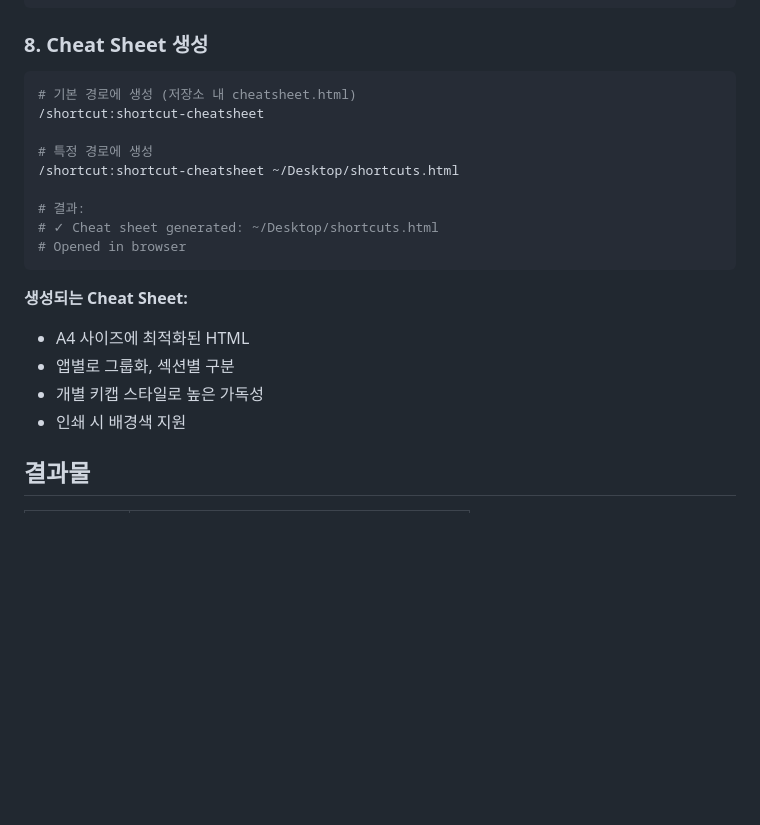
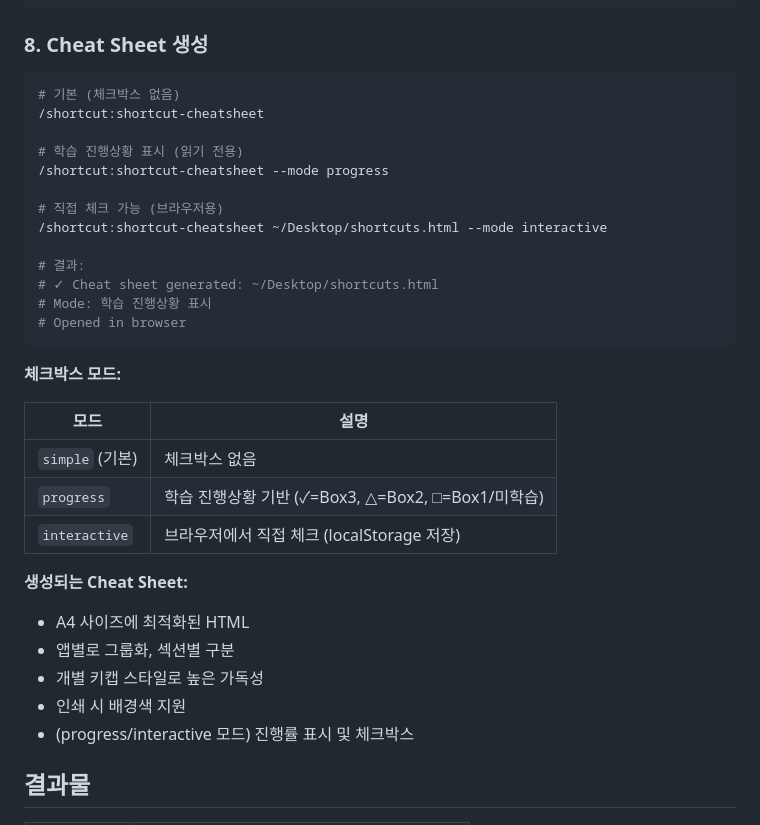
Before and after one commit to elon-jang/claude-plugins, a Markdown page: plugins/shortcut/README.md, the part around the change. GitHub-like rendering; blank space fills up the shorter version.

````diff
--- a/plugins/shortcut/README.md
+++ b/plugins/shortcut/README.md
@@ -187,22 +187,35 @@ Did you remember correctly?
 ### 8. Cheat Sheet 생성
 
 ```bash
-# 기본 경로에 생성 (저장소 내 cheatsheet.html)
+# 기본 (체크박스 없음)
 /shortcut:shortcut-cheatsheet
 
-# 특정 경로에 생성
-/shortcut:shortcut-cheatsheet ~/Desktop/shortcuts.html
+# 학습 진행상황 표시 (읽기 전용)
+/shortcut:shortcut-cheatsheet --mode progress
+
+# 직접 체크 가능 (브라우저용)
+/shortcut:shortcut-cheatsheet ~/Desktop/shortcuts.html --mode interactive
 
 # 결과:
 # ✓ Cheat sheet generated: ~/Desktop/shortcuts.html
+# Mode: 학습 진행상황 표시
 # Opened in browser
 ```
+
+**체크박스 모드:**
+
+| 모드 | 설명 |
+|------|------|
+| `simple` (기본) | 체크박스 없음 |
+| `progress` | 학습 진행상황 기반 (✓=Box3, △=Box2, □=Box1/미학습) |
+| `interactive` | 브라우저에서 직접 체크 (localStorage 저장) |
 
 **생성되는 Cheat Sheet:**
 - A4 사이즈에 최적화된 HTML
 - 앱별로 그룹화, 섹션별 구분
 - 개별 키캡 스타일로 높은 가독성
 - 인쇄 시 배경색 지원
+- (progress/interactive 모드) 진행률 표시 및 체크박스
 
 ## 결과물
 
````
Also changed, not shown: plugins/shortcut/SPEC.md (+36 -0 lines).
